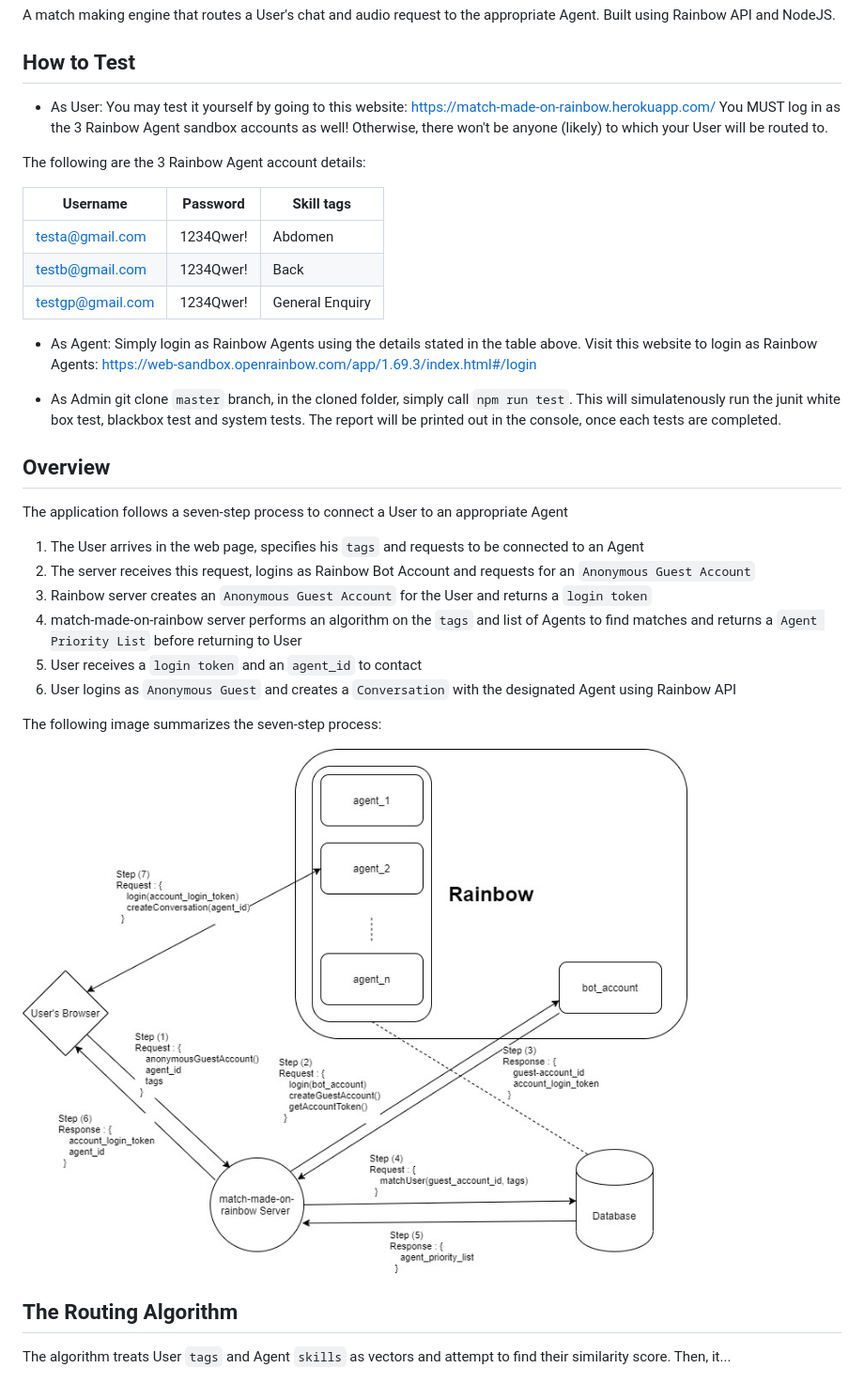
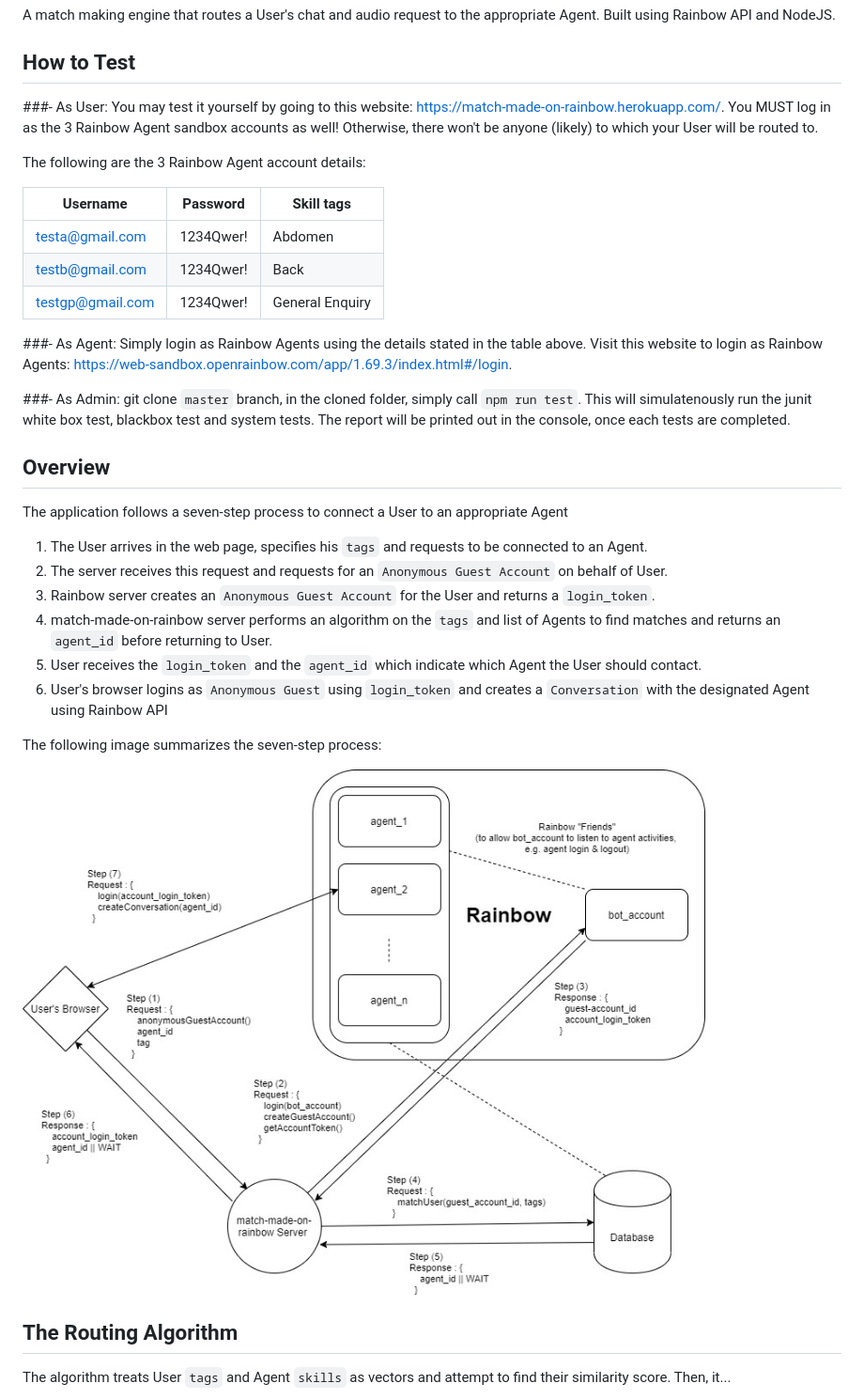
Before and after one commit to calvinyusno2359/MatchMakingAlgorithm, a Markdown page: README.md, the part around the change. Shown: that part at 94% size. Rendered like a GitHub page; pictures changed too: images/overview.jpg.

Commit message:
updated overview

```diff
--- a/README.md
+++ b/README.md
@@ -2,8 +2,8 @@
 A match making engine that routes a User's chat and audio request to the appropriate Agent. Built using Rainbow API and NodeJS.
 
 ## How to Test
-- As User:
-You may test it yourself by going to this website: https://match-made-on-rainbow.herokuapp.com/
+###- As User:
+You may test it yourself by going to this website: https://match-made-on-rainbow.herokuapp.com/.
 You MUST log in as the 3 Rainbow Agent sandbox accounts as well! Otherwise, there won't be anyone (likely) to which your User will be routed to.
 
 The following are the 3 Rainbow Agent account details:
@@ -14,23 +14,23 @@ The following are the 3 Rainbow Agent account details:
 |testb@gmail.com   | 1234Qwer! | Back            |
 |testgp@gmail.com  | 1234Qwer! | General Enquiry |
 
-- As Agent:
+###- As Agent:
 Simply login as Rainbow Agents using the details stated in the table above.
-Visit this website to login as Rainbow Agents: https://web-sandbox.openrainbow.com/app/1.69.3/index.html#/login
+Visit this website to login as Rainbow Agents: https://web-sandbox.openrainbow.com/app/1.69.3/index.html#/login.
 
-- As Admin
+###- As Admin:
 git clone `master` branch, in the cloned folder, simply call `npm run test`.
 This will simulatenously run the junit white box test, blackbox test and system tests.
 The report will be printed out in the console, once each tests are completed.
 
 ## Overview
 The application follows a seven-step process to connect a User to an appropriate Agent
-1. The User arrives in the web page, specifies his `tags` and requests to be connected to an Agent
-2. The server receives this request, logins as Rainbow Bot Account and requests for an `Anonymous Guest Account`
-3. Rainbow server creates an `Anonymous Guest Account` for the User and returns a `login token`
-5. match-made-on-rainbow server performs an algorithm on the `tags` and list of Agents to find matches and returns a `Agent Priority List` before returning to User
-6. User receives a `login token` and an `agent_id` to contact
-7. User logins as `Anonymous Guest` and creates a `Conversation` with the designated Agent using Rainbow API
+1. The User arrives in the web page, specifies his `tags` and requests to be connected to an Agent.
+2. The server receives this request and requests for an `Anonymous Guest Account` on behalf of User.
+3. Rainbow server creates an `Anonymous Guest Account` for the User and returns a `login_token`.
+5. match-made-on-rainbow server performs an algorithm on the `tags` and list of Agents to find matches and returns an `agent_id` before returning to User.
+6. User receives the `login_token` and the `agent_id` which indicate which Agent the User should contact.
+7. User's browser logins as `Anonymous Guest` using `login_token` and creates a `Conversation` with the designated Agent using Rainbow API
 
 The following image summarizes the seven-step process:
 
```
